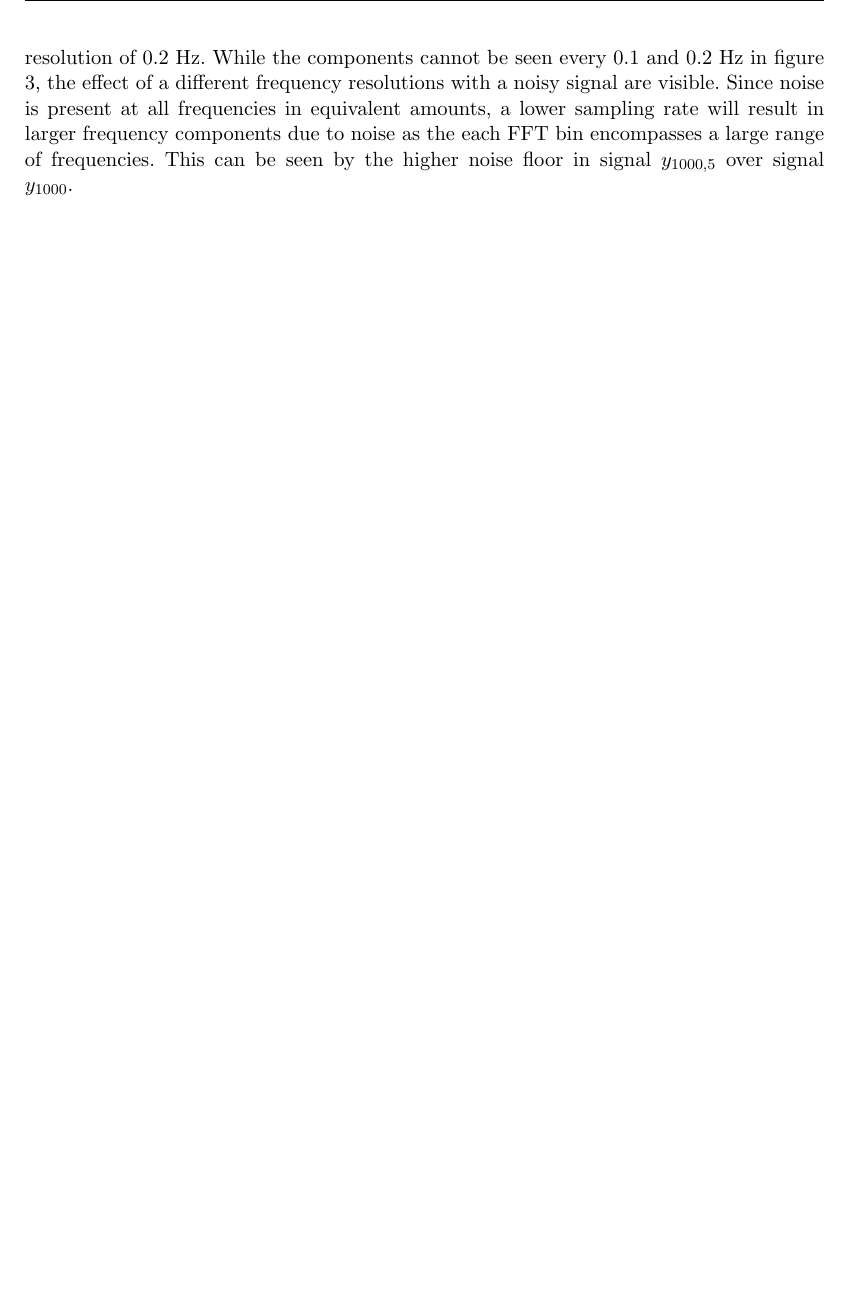
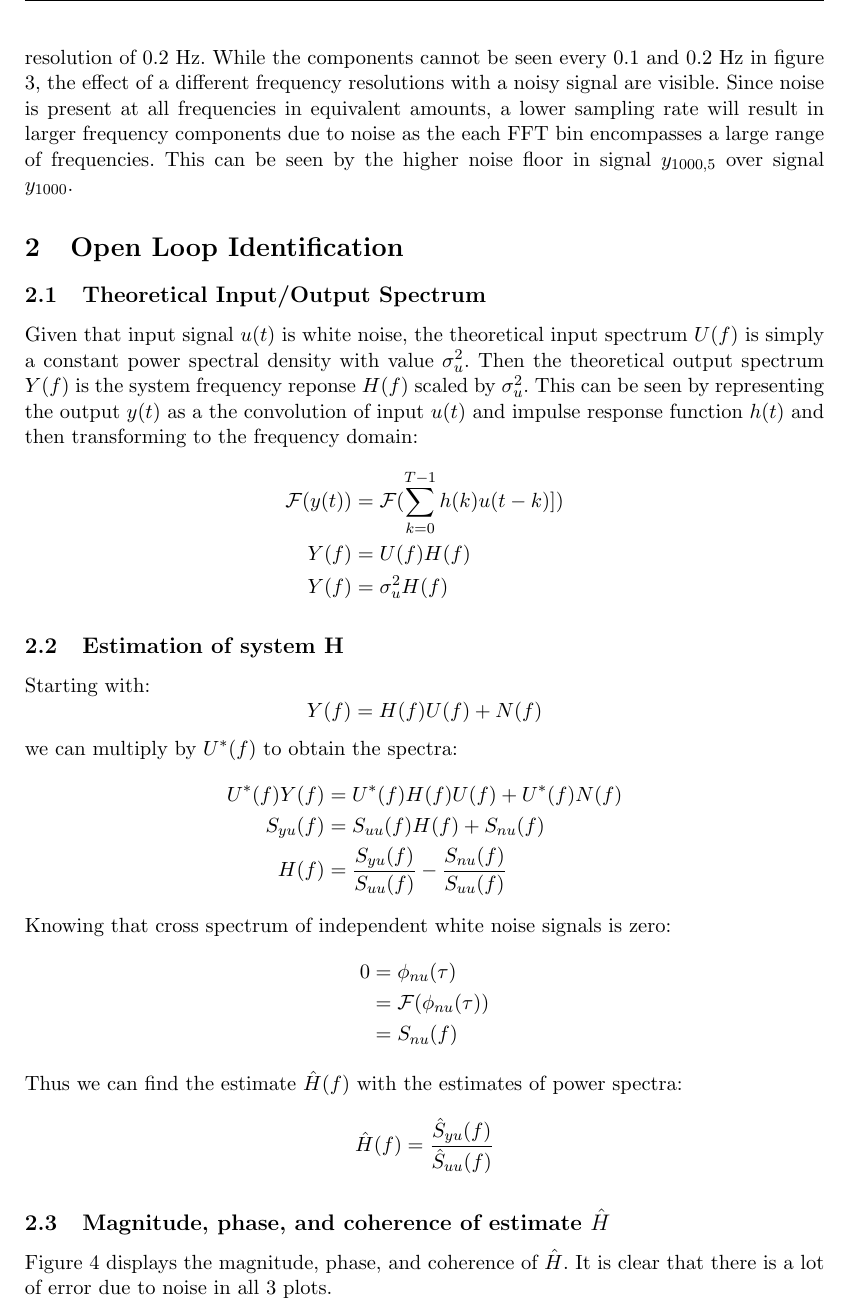
Before and after one commit to oliverlee/sipe, a LaTeX problem sheet (assignments/2/tex/assignment2.tex): part of page 5 of 5 before the commit and part of page 5 of 9 after it, cut so that both start at the same text, the shorter picture padded with empty space. Compiled offline with pdfLaTeX.

Commit message:
Add to script and tex file for assignment 2 question 2
Add plots to Matlab script and explanations in tex file for assignment 2
question 2. Parts 2f, 2g are incomplete. Move common commands for
plotting spectrum of system H into a separate function.

```diff
--- a/assignments/2/tex/assignment2.tex
+++ b/assignments/2/tex/assignment2.tex
@@ -136,3 +136,45 @@ components due to noise as the each FFT bin encompasses a large range of
 frequencies. This can be seen by the higher noise floor in signal $y_{1000, 5}$
 over signal $y_{1000}$.
 
+\section{Open Loop Identification}
+
+% 2a
+\subsection{Theoretical Input/Output Spectrum}
+Given that input signal $u(t)$ is white noise, the theoretical input spectrum
+$U(f)$ is simply a constant power spectral density with value $\sigma_u^2$.
+Then the theoretical output spectrum $Y(f)$ is the system frequency reponse
+$H(f)$ scaled by $\sigma_u^2$. This can be seen by representing the output
+$y(t)$ as a the convolution of input $u(t)$ and impulse response function
+$h(t)$ and then transforming to the frequency domain:
+\begin{align*}
+    \mathcal{F}(y(t)) &= \mathcal{F}(\sum_{k=0}^{T-1} h(k)u(t - k)]) \\
+    Y(f) &= U(f) H(f) \\
+    Y(f) &= \sigma_u^2 H(f)
+\end{align*}
+
+% 2b
+\subsection{Estimation of system H}
+Starting with:
+\begin{equation*}
+    Y(f) = H(f)U(f) + N(f)
+\end{equation*}
+we can multiply by $U^*(f)$ to obtain the spectra:
+\begin{align*}
+    U^*(f)Y(f) &= U^*(f)H(f)U(f) + U^*(f)N(f) \\
+    S_{yu}(f) &= S_{uu}(f)H(f) + S_{nu}(f) \\
+    H(f) &= \frac{S_{yu}(f)}{S_{uu}(f)}  - \frac{S_{nu}(f)}{S_{uu}(f)}
+\end{align*}
+Knowing that cross spectrum of independent white noise signals is zero:
+\begin{align*}
+    0 &= \phi_{nu}(\tau) \\
+      &= \mathcal{F}(\phi_{nu}(\tau)) \\
+      &= S_{nu}(f)
+\end{align*}
+Thus we can find the estimate $\hat{H}(f)$ with the estimates of power spectra:
+\begin{equation*}
+    \hat{H}(f) = \frac{\hat{S}_{yu}(f)}{\hat{S}_{uu}(f)}
+\end{equation*}
+
+
+% 2c
+\subsection{Magnitude, phase, and coherence of estimate $\hat{H}$}
@@ -138,0 +186,4 @@ over signal $y_{1000}$.
+    \label{fig:2c}
+\end{figure}
+Figure \ref{fig:2c} displays the magnitude, phase, and coherence of $\hat{H}$. It
+is clear that there is a lot of error due to noise in all 3 plots.
```
Also changed, not shown: assignments/2/tex/assignment2.tex (51 more changed lines), 2 other files.
